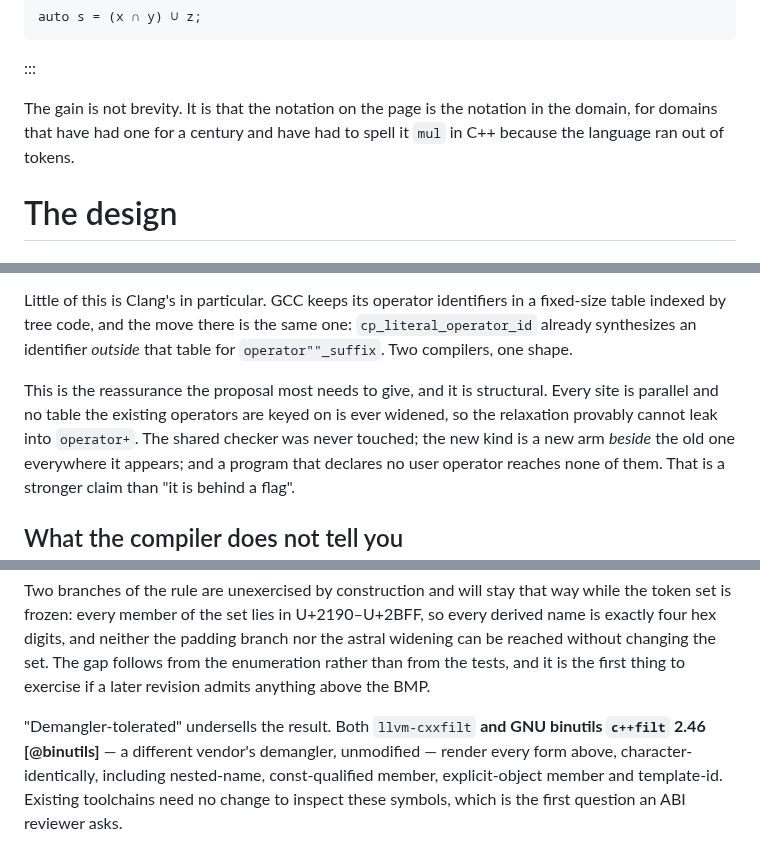
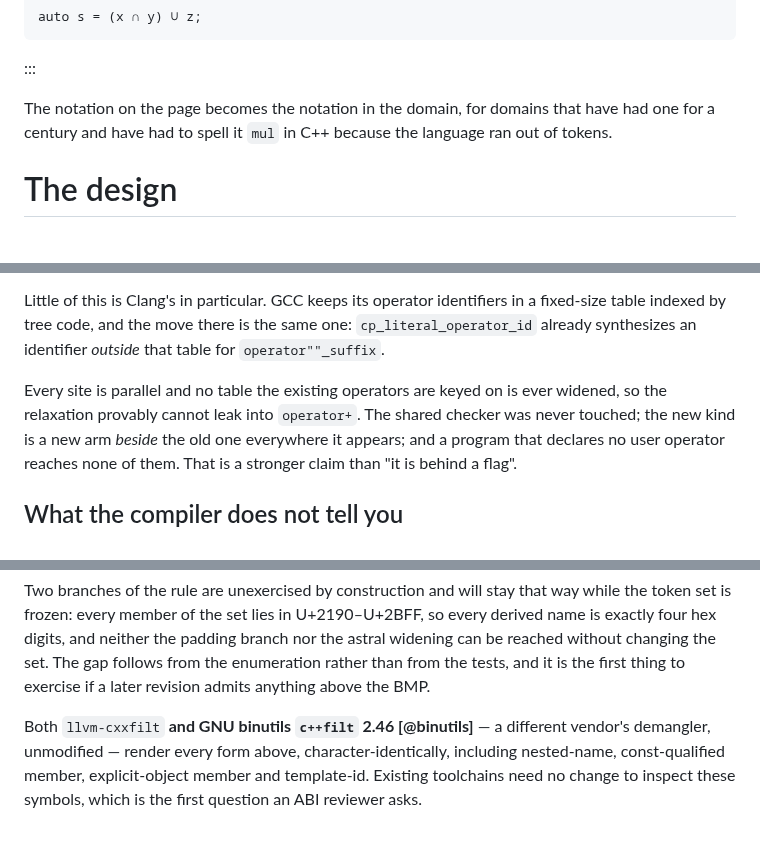
Before and after one commit to steve-downey/backtick, a Markdown page: papers/unicode-mathematical-operators.md, 3 parts joined by grey strips. Rendered like a GitHub page.

```diff
--- a/papers/unicode-mathematical-operators.md
+++ b/papers/unicode-mathematical-operators.md
@@ -156,9 +170,9 @@ auto s = (x ∩ y) ∪ z;
 
 :::
 
-The gain is not brevity. It is that the notation on the page is the notation
-in the domain, for domains that have had one for a century and have had to
-spell it `mul` in C++ because the language ran out of tokens.
+The notation on the page becomes the notation in the domain, for domains that
+have had one for a century and have had to spell it `mul` in C++ because the
+language ran out of tokens.
 
 # The design
 
@@ -913,11 +915,10 @@ stored.
 Little of this is Clang's in particular. GCC keeps its operator identifiers in
 a fixed-size table indexed by tree code, and the move there is the same one:
 `cp_literal_operator_id` already synthesizes an identifier *outside* that
-table for `operator""_suffix`. Two compilers, one shape.
+table for `operator""_suffix`.
 
-This is the reassurance the proposal most needs to give, and it is structural.
-Every site is parallel and no table the
-existing operators are keyed on is ever widened, so the relaxation provably
+Every site is parallel and no table the existing operators are keyed on is
+ever widened, so the relaxation provably
 cannot leak into `operator+`. The shared checker was never touched; the new
 kind is a new arm *beside* the old one everywhere it appears; and a program
 that declares no user operator reaches none of them. That is a stronger claim
@@ -1042,10 +1044,8 @@ the padding branch nor the astral widening can be reached without changing the
 set. The gap follows from the enumeration rather than from the tests, and it
 is the first thing to exercise if a later revision admits anything above the BMP.
 
-"Demangler-tolerated" undersells the result. Both `llvm-cxxfilt` **and GNU
-binutils `c++filt` 2.46 [@binutils]** — a different vendor's demangler,
-unmodified —
-render every form above, character-identically, including nested-name,
+Both `llvm-cxxfilt` **and GNU binutils `c++filt` 2.46 [@binutils]** — a
+different vendor's demangler, unmodified — render every form above, character-identically, including nested-name,
 const-qualified member, explicit-object member and template-id. Existing
 toolchains need no change to inspect these symbols, which is the first
 question an ABI reviewer asks.
```
Also changed, not shown: other parts of papers/unicode-mathematical-operators.md (+52 -68 lines), papers/backtick-infix-and-keyword-escape.md (+143 -151 lines).
